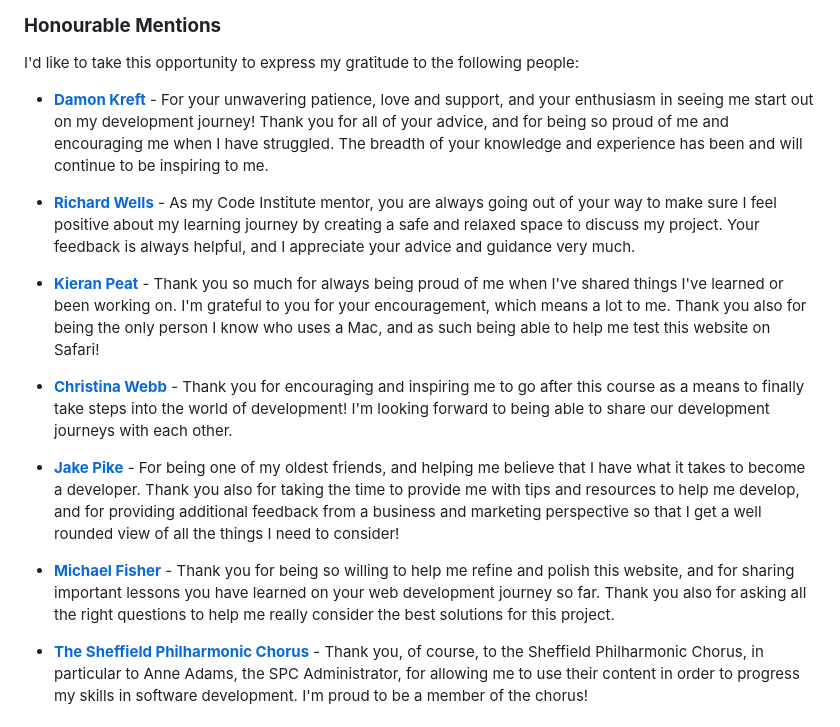
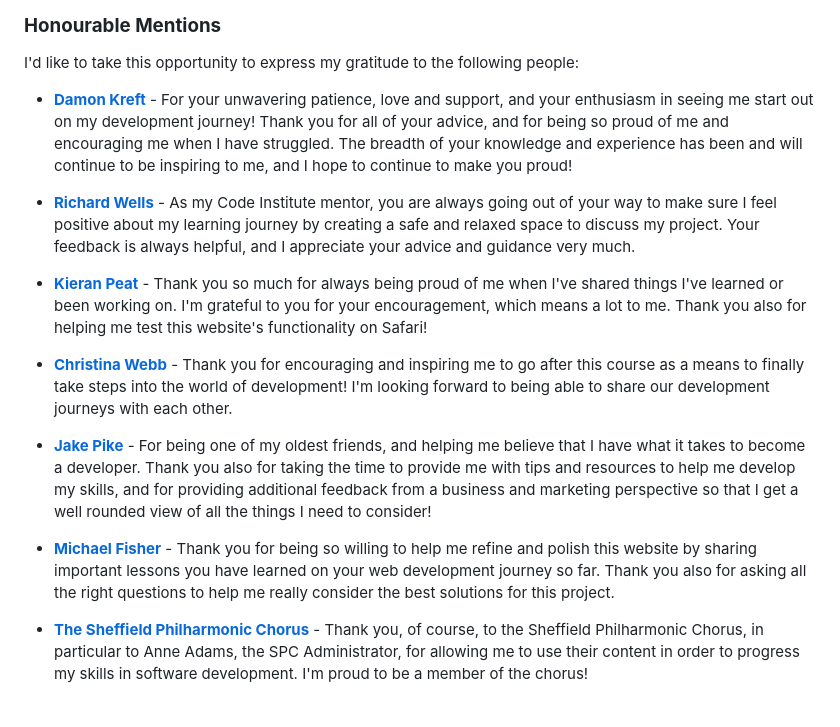
Before and after one commit to emmacadavra/ci-portfolio1-spc, a Markdown page: README.md, the part around the change printed below. GitHub-like rendering.

```diff
--- a/README.md
+++ b/README.md
@@ -299,17 +310,17 @@ If I had more time and knowledge, I would see the following enhancements made:
 
 I'd like to take this opportunity to express my gratitude to the following people:
 
-* [**Damon Kreft**](https://github.com/damon-kreft) - For your unwavering patience, love and support, and your enthusiasm in seeing me start out on my development journey! Thank you for all of your advice, and for being so proud of me and encouraging me when I have struggled. The breadth of your knowledge and experience has been and will continue to be inspiring to me.
+* [**Damon Kreft**](https://github.com/damon-kreft) - For your unwavering patience, love and support, and your enthusiasm in seeing me start out on my development journey! Thank you for all of your advice, and for being so proud of me and encouraging me when I have struggled. The breadth of your knowledge and experience has been and will continue to be inspiring to me, and I hope to continue to make you proud!
 
 * [**Richard Wells**](https://github.com/D0nni387) - As my Code Institute mentor, you are always going out of your way to make sure I feel positive about my learning journey by creating a safe and relaxed space to discuss my project. Your feedback is always helpful, and I appreciate your advice and guidance very much.
 
-* [**Kieran Peat**](https://github.com/kieranpeat) - Thank you so much for always being proud of me when I've shared things I've learned or been working on. I'm grateful to you for your encouragement, which means a lot to me. Thank you also for being the only person I know who uses a Mac, and as such being able to help me test this website on Safari!
+* [**Kieran Peat**](https://github.com/kieranpeat) - Thank you so much for always being proud of me when I've shared things I've learned or been working on. I'm grateful to you for your encouragement, which means a lot to me. Thank you also for helping me test this website's functionality on Safari!
 
 * [**Christina Webb**]() - Thank you for encouraging and inspiring me to go after this course as a means to finally take steps into the world of development! I'm looking forward to being able to share our development journeys with each other.
 
-* [**Jake Pike**](https://github.com/iamjakepike) - For being one of my oldest friends, and helping me believe that I have what it takes to become a developer. Thank you also for taking the time to provide me with tips and resources to help me develop, and for providing additional feedback from a business and marketing perspective so that I get a well rounded view of all the things I need to consider!
+* [**Jake Pike**](https://github.com/iamjakepike) - For being one of my oldest friends, and helping me believe that I have what it takes to become a developer. Thank you also for taking the time to provide me with tips and resources to help me develop my skills, and for providing additional feedback from a business and marketing perspective so that I get a well rounded view of all the things I need to consider!
 
-* [**Michael Fisher**](https://github.com/undefinedyuuki) - Thank you for being so willing to help me refine and polish this website, and for sharing important lessons you have learned on your web development journey so far. Thank you also for asking all the right questions to help me really consider the best solutions for this project.
+* [**Michael Fisher**](https://github.com/undefinedyuuki) - Thank you for being so willing to help me refine and polish this website by sharing important lessons you have learned on your web development journey so far. Thank you also for asking all the right questions to help me really consider the best solutions for this project.
 
 * [**The Sheffield Philharmonic Chorus**](https://sheffieldphil.org/) - Thank you, of course, to the Sheffield Philharmonic Chorus, in particular to Anne Adams, the SPC Administrator, for allowing me to use their content in order to progress my skills in software development. I'm proud to be a member of the chorus!
 
```
Also changed, not shown: other parts of README.md (+26 -15 lines).
